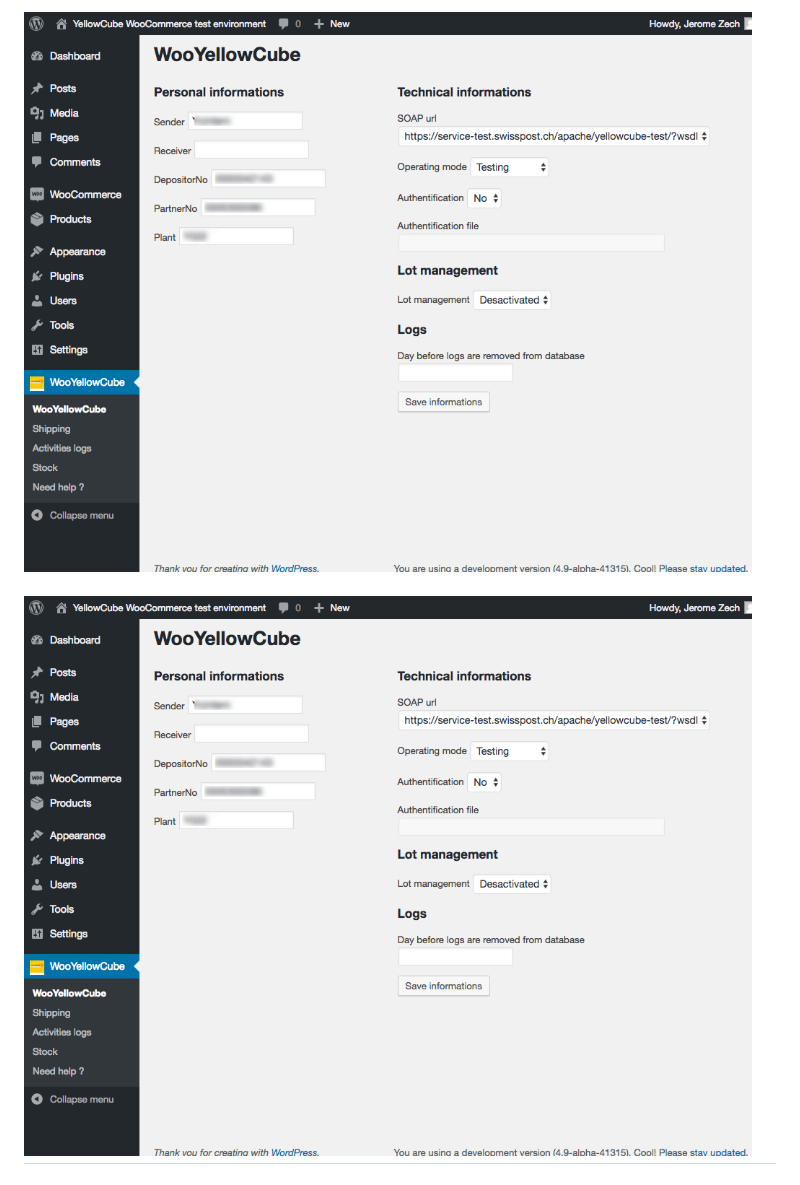
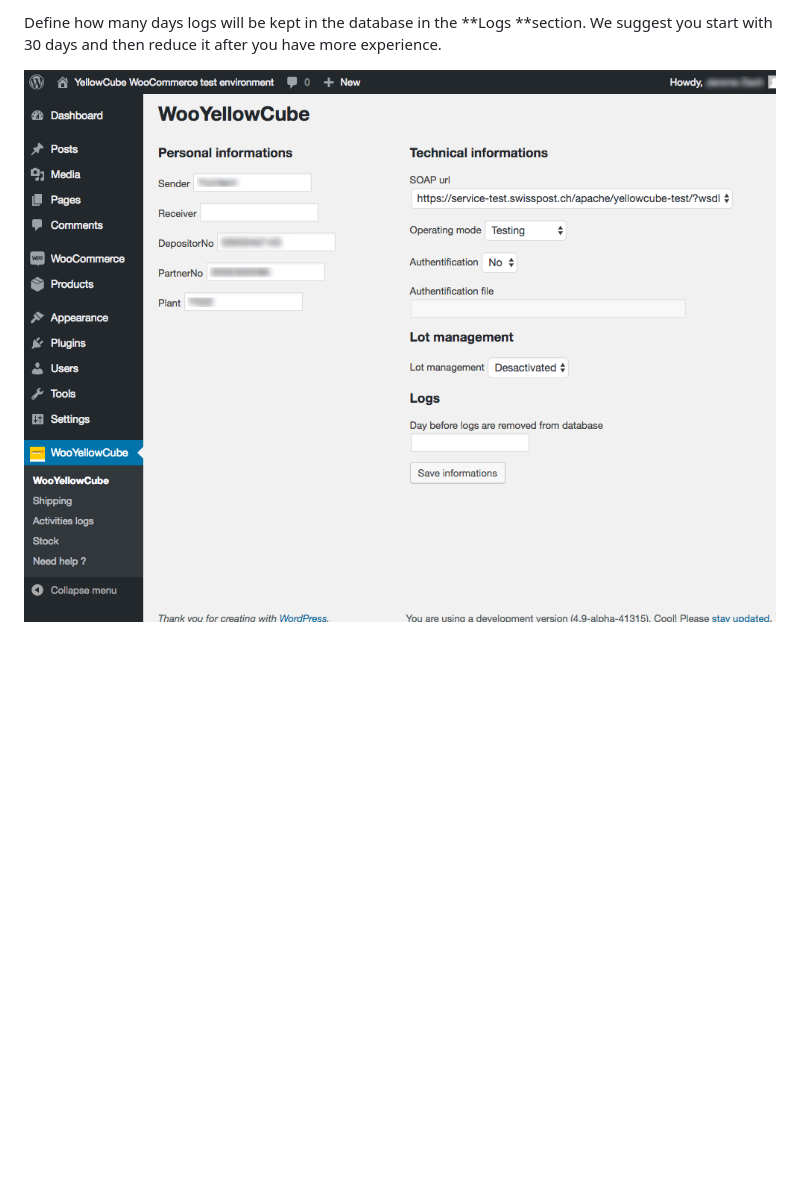
Before and after one commit to swisspost-yellowcube/wooyellowcube-docs, a Markdown page: configuration.md, the part around the change printed below. Rendered like a GitHub page; pictures changed too: assets/Informations.png (added); blank space fills up the shorter version.

```diff
--- a/configuration.md
+++ b/configuration.md
@@ -12,12 +15,4 @@ The fields below **Personal informations **need to be filled out with the inform
 
-![](/assets/Download.png)
+Define how many days logs will be kept in the database in the **Logs **section. We suggest you start with 30 days and then reduce it after you have more experience.
 
-## ![](/assets/Download.png)
-
-##
-
-##
-
-##
-
-##
+![](/assets/Informations.png)
```
Also changed, not shown: other parts of configuration.md (+6 -3 lines).
